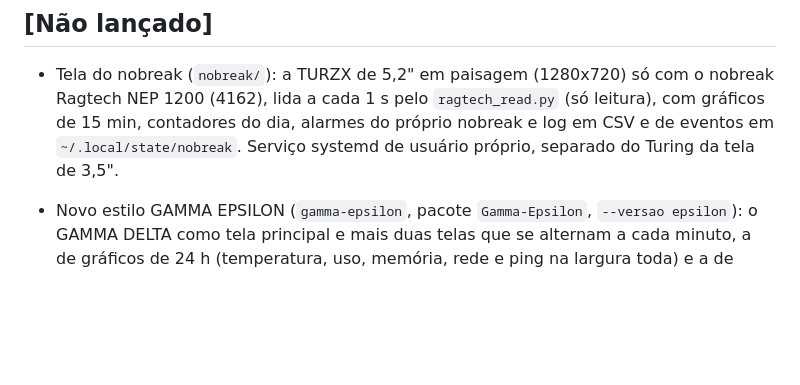
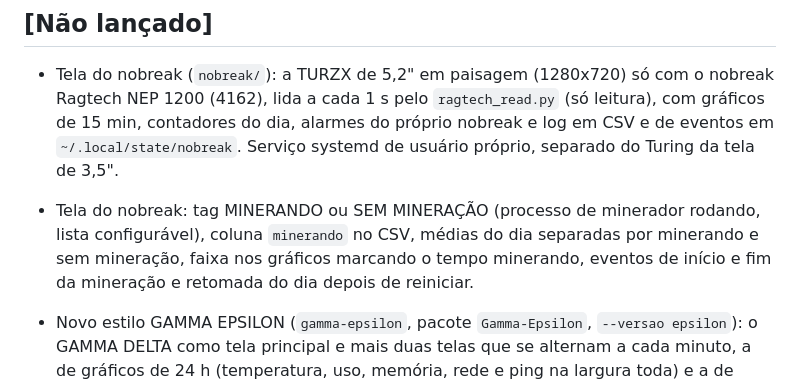
Before and after one commit to lstavares84/turzx, a Markdown page: CHANGELOG.md, the part around the change. Rendered like a GitHub page; blank space fills up the shorter version.

```diff
--- a/CHANGELOG.md
+++ b/CHANGELOG.md
@@ -8,6 +8,7 @@ Segue [SemVer](https://semver.org/lang/pt-BR/) (MAJOR.MINOR.PATCH). Os estilos (
 ## [Não lançado]
 
 - Tela do nobreak (`nobreak/`): a TURZX de 5,2" em paisagem (1280x720) só com o nobreak Ragtech NEP 1200 (4162), lida a cada 1 s pelo `ragtech_read.py` (só leitura), com gráficos de 15 min, contadores do dia, alarmes do próprio nobreak e log em CSV e de eventos em `~/.local/state/nobreak`. Serviço systemd de usuário próprio, separado do Turing da tela de 3,5".
+- Tela do nobreak: tag MINERANDO ou SEM MINERAÇÃO (processo de minerador rodando, lista configurável), coluna `minerando` no CSV, médias do dia separadas por minerando e sem mineração, faixa nos gráficos marcando o tempo minerando, eventos de início e fim da mineração e retomada do dia depois de reiniciar.
 
 - Novo estilo GAMMA EPSILON (`gamma-epsilon`, pacote `Gamma-Epsilon`, `--versao epsilon`): o GAMMA DELTA como tela principal e mais duas telas que se alternam a cada minuto, a de gráficos de 24 h (temperatura, uso, memória, rede e ping na largura toda) e a de status das rotinas de backup (estado, última execução, duração, resultado e próxima execução). Enquanto um backup roda, a tela mostra o andamento e volta à rotação quando ele termina; alerta vermelho fixa a tela principal. As rotinas são lidas do systemd e do journal (padrão: `sincronizar-discos`, `sincronizar-sessao` e `espelhar-github`, do repositório `lstavares84/debian`); o percentual vem de um arquivo de andamento que a rotina grava ([Backups na tela](docs/backup.md)). Novas seções `backup` e `rotacao` no `config.yaml`; o histórico passa a guardar uso de CPU e GPU e ping.
 - O protótipo de colmeias que se chamava GAMMA EPSILON passa a ser `gamma-epsilon-prototipo` (matriz: `--extra prototipo`).
```
Also changed, not shown: nobreak/README.md (+9 -5 lines), docs/img/nobreak-5.2.png, 1 other file.
